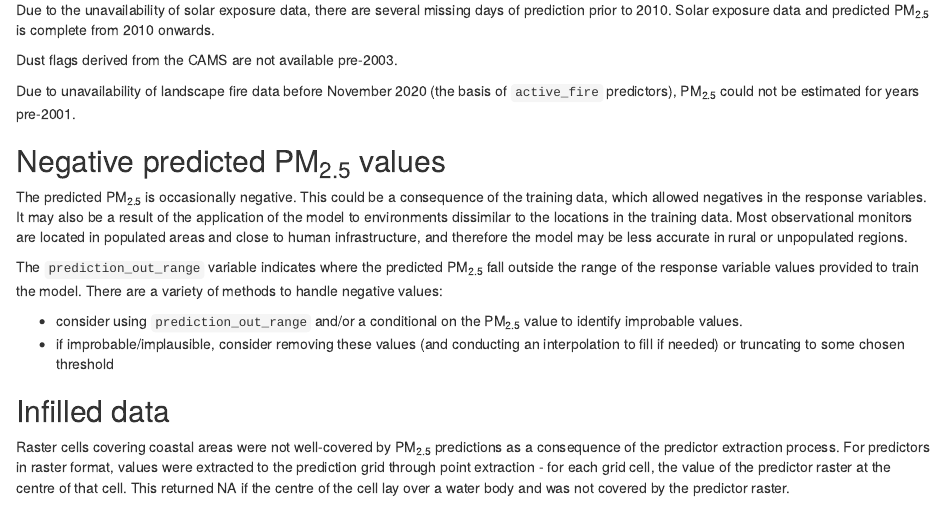
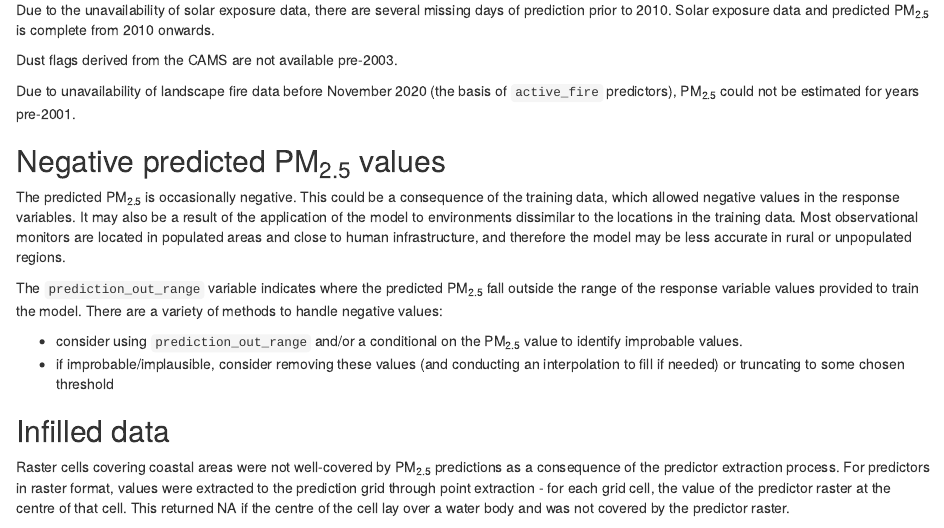
Before and after one commit to cardat/bushfire_pm25_v1_3_tools, an R Markdown document (rmarkdown/A04-dataset_caveats.Rmd): the page in a window 1100 px wide, from 120 px down. Rendered offline with R 4.5, knitr and Pandoc, with nearby package versions.

Commit message:
teeny fixes

```diff
--- a/rmarkdown/A04-dataset_caveats.Rmd
+++ b/rmarkdown/A04-dataset_caveats.Rmd
@@ -10,7 +10,7 @@ Due to unavailability of landscape fire data before November 2020 (the basis of
 
 ## Negative predicted PM~2.5~ values
 
-The predicted PM~2.5~ is occasionally negative. This could be a consequence of the training data, which allowed negatives in the response variables. It may also be a result of the application of the model to environments dissimilar to the locations in the training data. Most observational monitors are located in populated areas and close to human infrastructure, and therefore the model may be less accurate in rural or unpopulated regions.
+The predicted PM~2.5~ is occasionally negative. This could be a consequence of the training data, which allowed negative values in the response variables. It may also be a result of the application of the model to environments dissimilar to the locations in the training data. Most observational monitors are located in populated areas and close to human infrastructure, and therefore the model may be less accurate in rural or unpopulated regions.
 
 The `prediction_out_range` variable indicates where the predicted PM~2.5~ fall outside the range of the response variable values provided to train the model. There are a variety of methods to handle negative values:
 
```
Also changed, not shown: rmarkdown/B02-stl.Rmd (+1 -1 lines).
